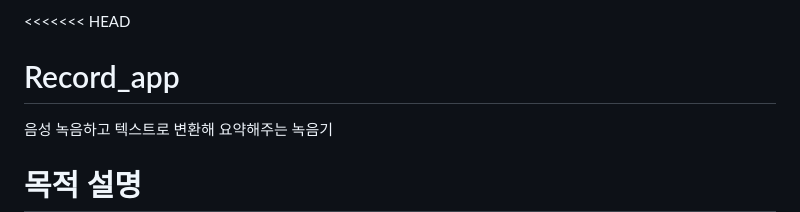
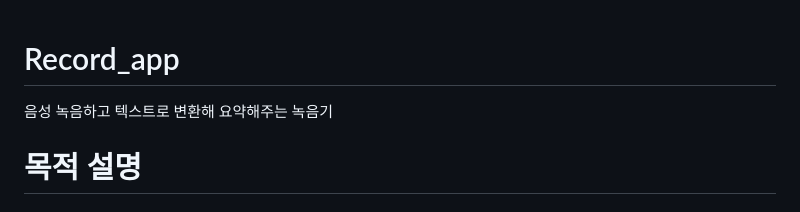
Before and after one commit to 2yerim2/record_app, a Markdown page: README.md, the part around the change. Drawn GitHub-style.

```diff
--- a/README.md
+++ b/README.md
@@ -1,4 +1,3 @@
-<<<<<<< HEAD
 # Record_app
 음성 녹음하고 텍스트로 변환해 요약해주는 녹음기
 
```
